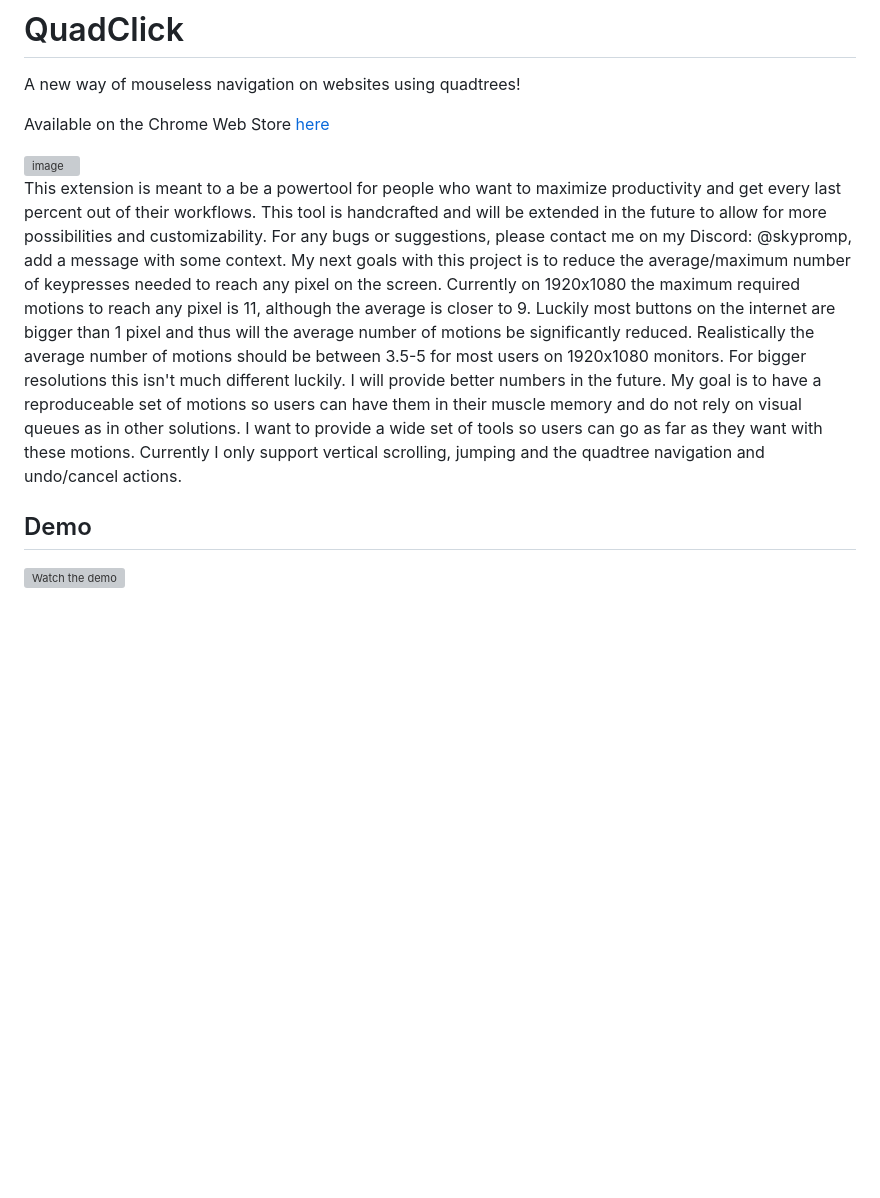
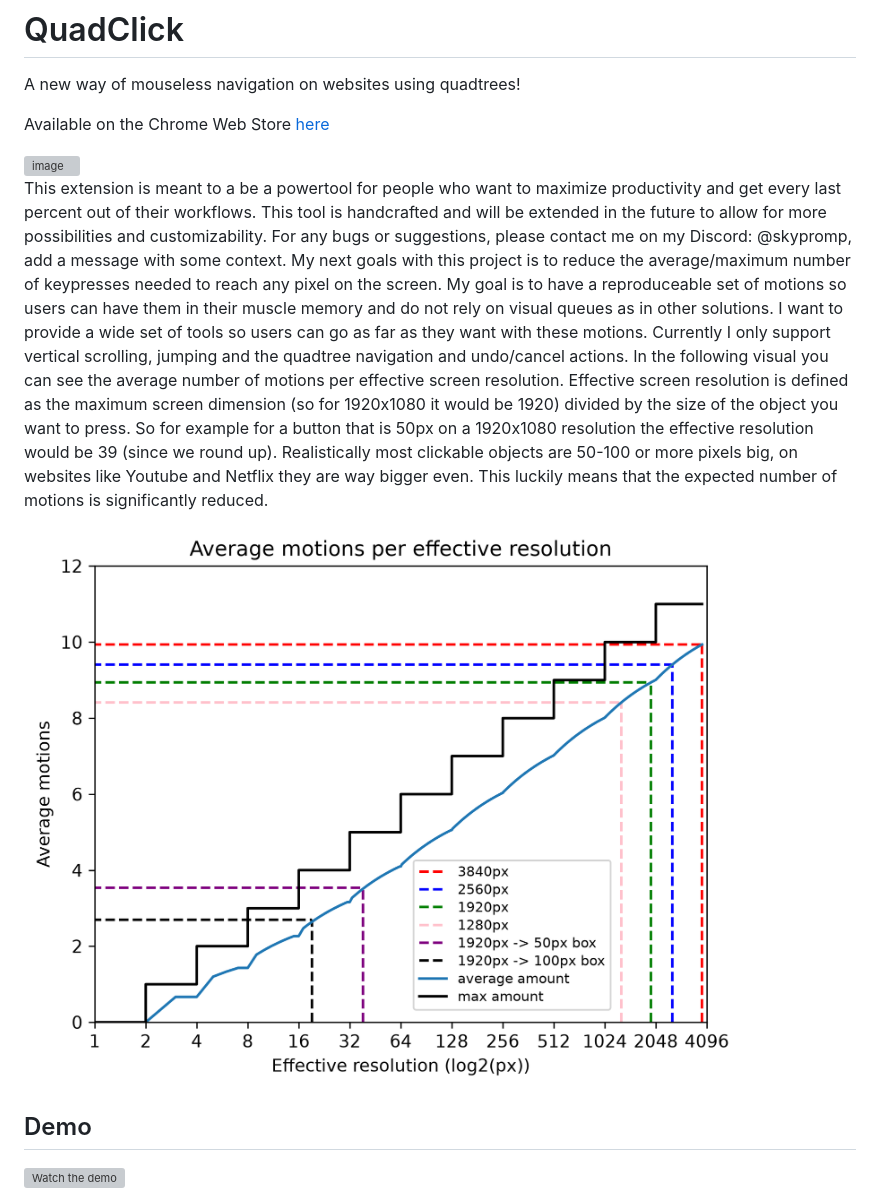
Before and after one commit to SkyPromp/QuadClick, a Markdown page: README.md, the part around the change. Rendered like a GitHub page; pictures changed too: images/averageMotions.png (added); blank space fills up the shorter version; grey boxes are pictures that could not be loaded.

Commit message:
show statistics

```diff
--- a/README.md
+++ b/README.md
@@ -5,7 +5,9 @@ Available on the Chrome Web Store [here](https://chromewebstore.google.com/detai
 
 <img width="1900" height="935" alt="image" src="https://github.com/user-attachments/assets/755b747a-fd58-43b7-ab83-55b84d784fef" />
 
-This extension is meant to a be a powertool for people who want to maximize productivity and get every last percent out of their workflows. This tool is handcrafted and will be extended in the future to allow for more possibilities and customizability. For any bugs or suggestions, please contact me on my Discord: @skypromp, add a message with some context. My next goals with this project is to reduce the average/maximum number of keypresses needed to reach any pixel on the screen. Currently on 1920x1080 the maximum required motions to reach any pixel is 11, although the average is closer to 9. Luckily most buttons on the internet are bigger than 1 pixel and thus will the average number of motions be significantly reduced. Realistically the average number of motions should be between 3.5-5 for most users on 1920x1080 monitors. For bigger resolutions this isn't much different luckily. I will provide better numbers in the future. My goal is to have a reproduceable set of motions so users can have them in their muscle memory and do not rely on visual queues as in other solutions. I want to provide a wide set of tools so users can go as far as they want with these motions. Currently I only support vertical scrolling, jumping and the quadtree navigation and undo/cancel actions.
+This extension is meant to a be a powertool for people who want to maximize productivity and get every last percent out of their workflows. This tool is handcrafted and will be extended in the future to allow for more possibilities and customizability. For any bugs or suggestions, please contact me on my Discord: @skypromp, add a message with some context. My next goals with this project is to reduce the average/maximum number of keypresses needed to reach any pixel on the screen. My goal is to have a reproduceable set of motions so users can have them in their muscle memory and do not rely on visual queues as in other solutions. I want to provide a wide set of tools so users can go as far as they want with these motions. Currently I only support vertical scrolling, jumping and the quadtree navigation and undo/cancel actions. In the following visual you can see the average number of motions per effective screen resolution. Effective screen resolution is defined as the maximum screen dimension (so for 1920x1080 it would be 1920) divided by the size of the object you want to press. So for example for a button that is 50px on a 1920x1080 resolution the effective resolution would be 39 (since we round up). Realistically most clickable objects are 50-100 or more pixels big, on websites like Youtube and Netflix they are way bigger even. This luckily means that the expected number of motions is significantly reduced.
+
+![Motions statistics](./images/averageMotions.png)
 
 ## Demo
 [![Watch the demo](https://img.youtube.com/vi/zjbKXGUif_o/0.jpg)](https://www.youtube.com/watch?v=zjbKXGUif_o)
```
